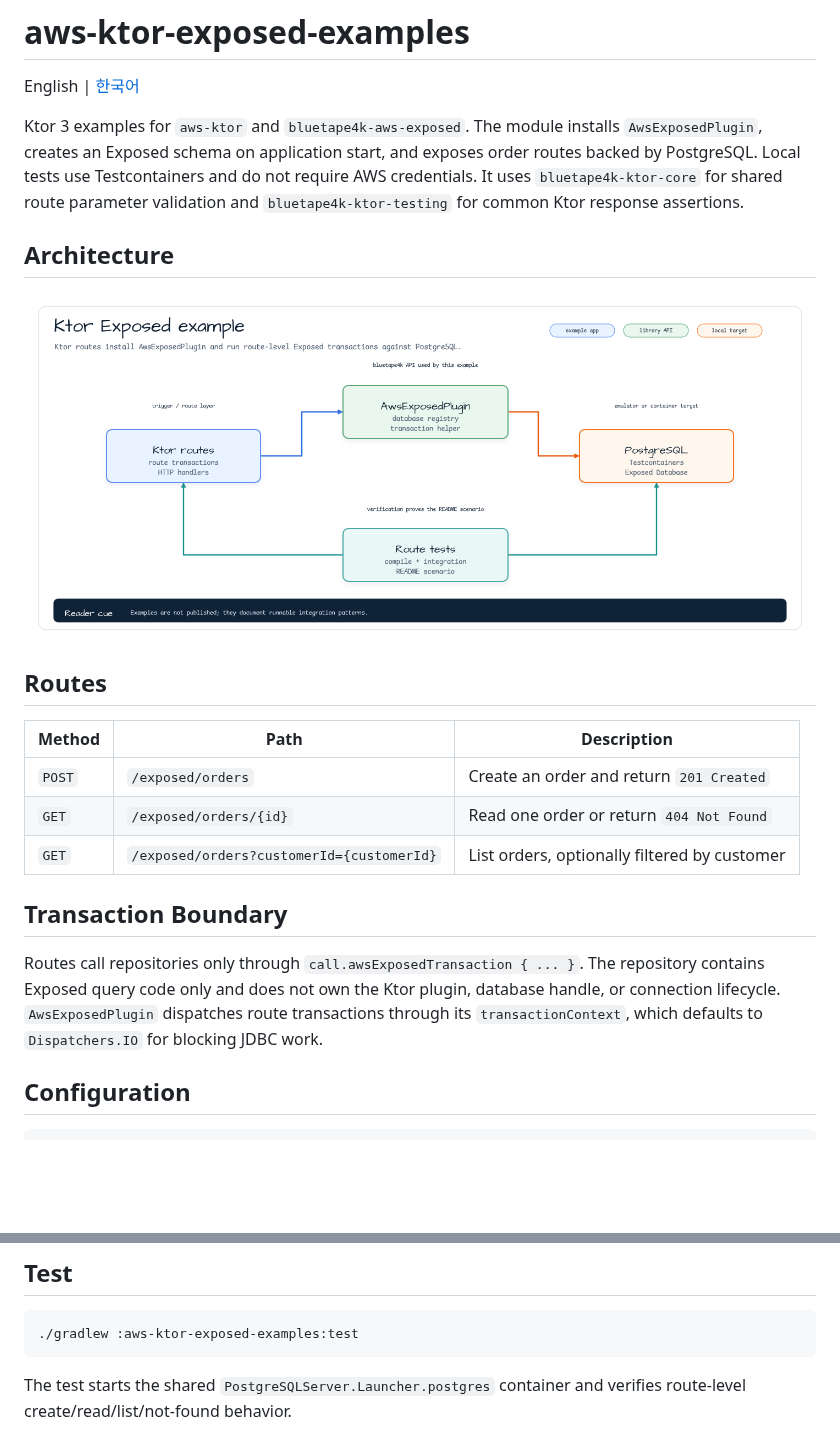
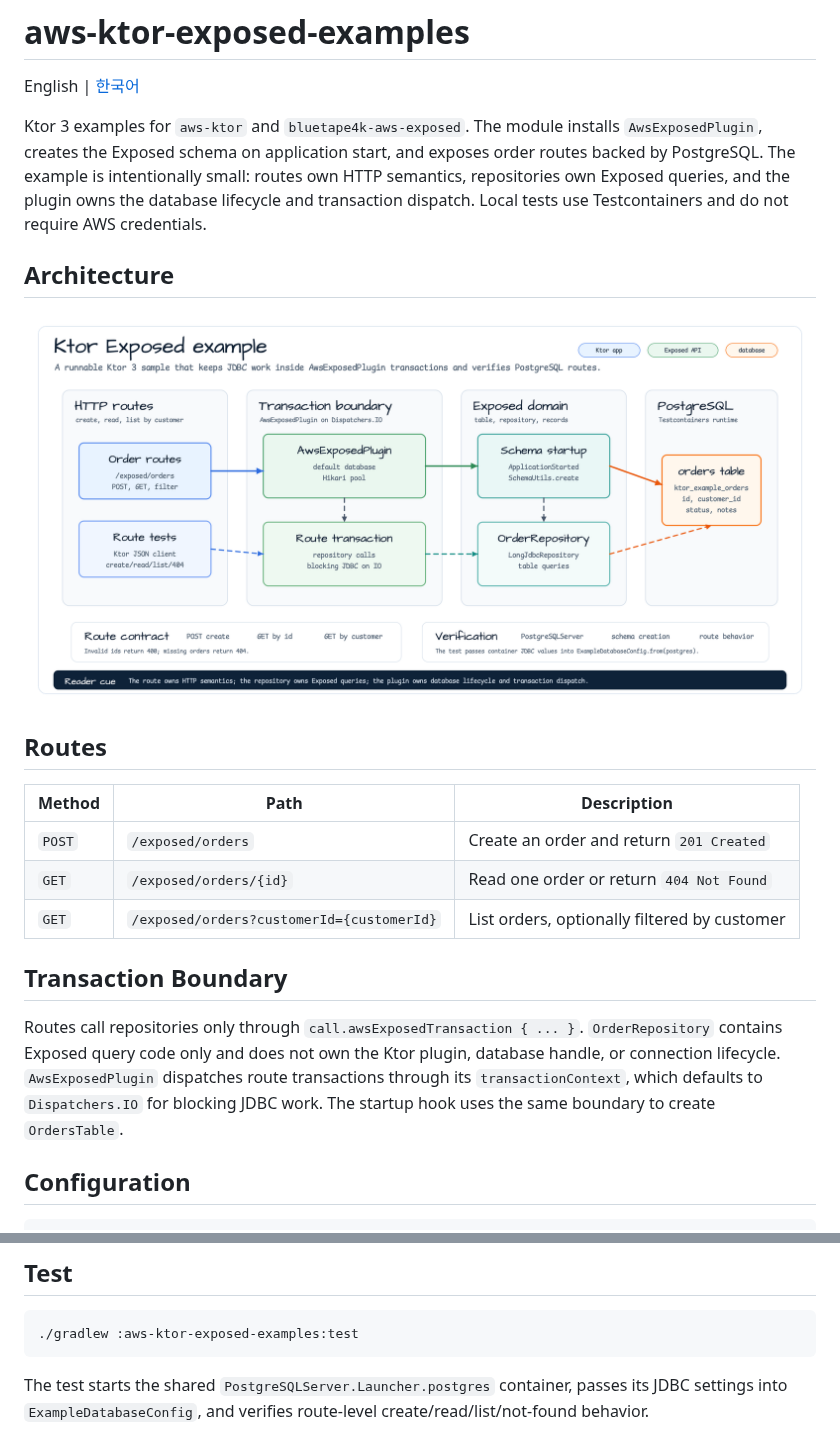
Before and after one commit to bluetape4k/bluetape4k-aws, a Markdown page: examples/aws-ktor-exposed-examples/README.md, 2 parts joined by grey strips. Drawn GitHub-style; pictures changed too: docs/images/readme-diagrams/examples-aws-ktor-exposed-examples-architecture-01.png; blank space fills up the shorter version.

````diff
--- a/examples/aws-ktor-exposed-examples/README.md
+++ b/examples/aws-ktor-exposed-examples/README.md
@@ -3,11 +3,11 @@
 English | [한국어](./README.ko.md)
 
 Ktor 3 examples for `aws-ktor` and `bluetape4k-aws-exposed`. The module installs
-`AwsExposedPlugin`, creates an Exposed schema on application start, and exposes
-order routes backed by PostgreSQL. Local tests use Testcontainers and do not
-require AWS credentials. It uses `bluetape4k-ktor-core` for shared route
-parameter validation and `bluetape4k-ktor-testing` for common Ktor response
-assertions.
+`AwsExposedPlugin`, creates the Exposed schema on application start, and exposes
+order routes backed by PostgreSQL. The example is intentionally small: routes
+own HTTP semantics, repositories own Exposed queries, and the plugin owns the
+database lifecycle and transaction dispatch. Local tests use Testcontainers and
+do not require AWS credentials.
 
 ## Architecture
 
@@ -24,10 +24,11 @@ assertions.
 ## Transaction Boundary
 
 Routes call repositories only through `call.awsExposedTransaction { ... }`.
-The repository contains Exposed query code only and does not own the Ktor plugin,
-database handle, or connection lifecycle. `AwsExposedPlugin` dispatches route
-transactions through its `transactionContext`, which defaults to `Dispatchers.IO`
-for blocking JDBC work.
+`OrderRepository` contains Exposed query code only and does not own the Ktor
+plugin, database handle, or connection lifecycle. `AwsExposedPlugin` dispatches
+route transactions through its `transactionContext`, which defaults to
+`Dispatchers.IO` for blocking JDBC work. The startup hook uses the same boundary
+to create `OrdersTable`.
 
 ## Configuration
 
@@ -55,5 +56,6 @@ environment before installing the plugin.
 ./gradlew :aws-ktor-exposed-examples:test
 ```
 
-The test starts the shared `PostgreSQLServer.Launcher.postgres` container and
-verifies route-level create/read/list/not-found behavior.
+The test starts the shared `PostgreSQLServer.Launcher.postgres` container,
+passes its JDBC settings into `ExampleDatabaseConfig`, and verifies route-level
+create/read/list/not-found behavior.
````
Also changed, not shown: examples/aws-ktor-exposed-examples/README.ko.md (+12 -10 lines), 1 other file.
